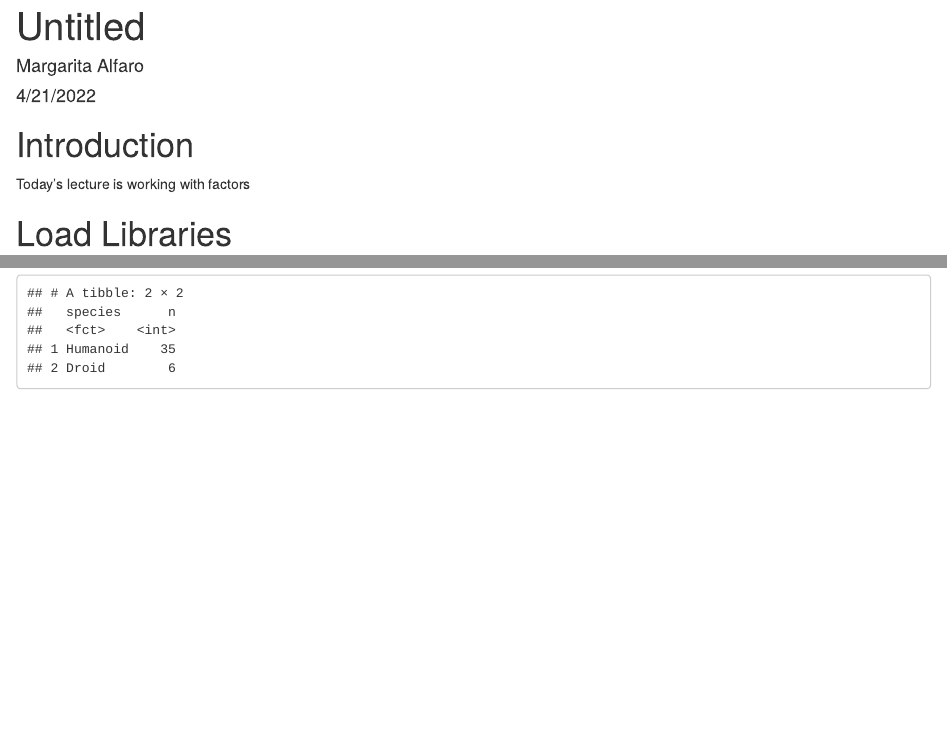
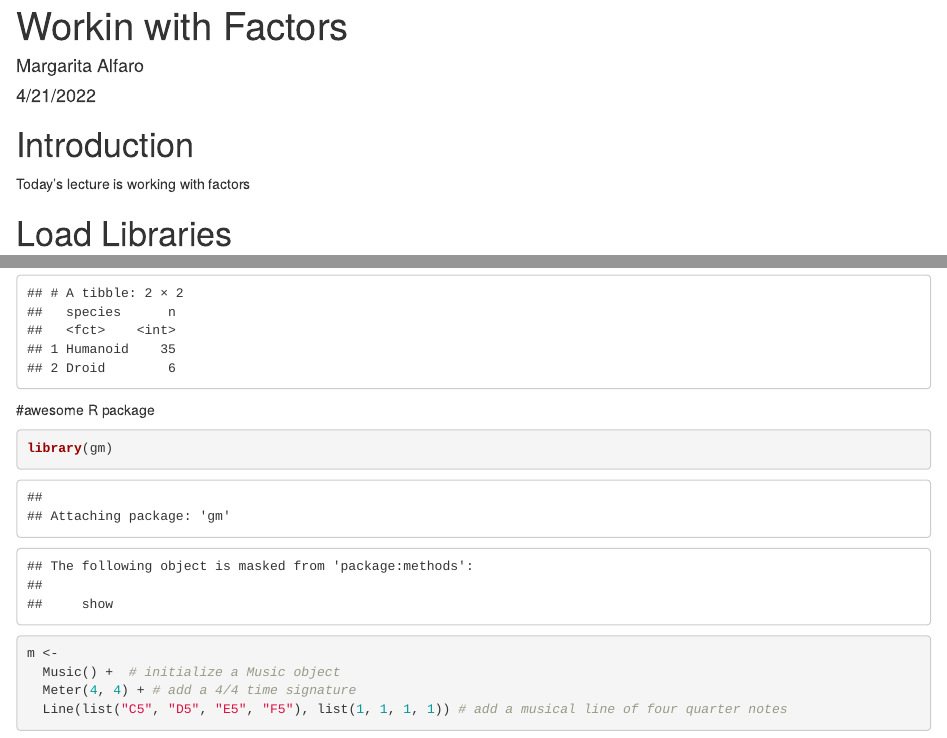
Before and after one commit to Biol551-CSUN/Alfaro_Hernandez, an R Markdown document (week_12/scripts/week_12b.Rmd): the page in a window 1100 px wide, from its top, and a second part further down, joined at a grey line. The pictures show the output file week_12/scripts/week_12b.html that the author committed with the source, opened offline.

Commit message:
week_12b

````diff
--- a/week_12/scripts/week_12b.Rmd
+++ b/week_12/scripts/week_12b.Rmd
@@ -1,5 +1,5 @@
 ---
-title: "Untitled"
+title: "Workin with Factors"
 author: "Margarita Alfaro"
 date: "4/21/2022"
 output: html_document
@@ -161,3 +161,13 @@ starwars_clean<-starwars %>%
   mutate(species = fct_recode(species, "Humanoid" = "Human"))
 starwars_clean
 ```
+
+#awesome R package
+
+```{r}
+library(gm)
+m <-
+  Music() +  # initialize a Music object
+  Meter(4, 4) + # add a 4/4 time signature
+  Line(list("C5", "D5", "E5", "F5"), list(1, 1, 1, 1)) # add a musical line of four quarter notes
+```
````
Also changed, not shown: week_12/scripts/week_12b.html.
